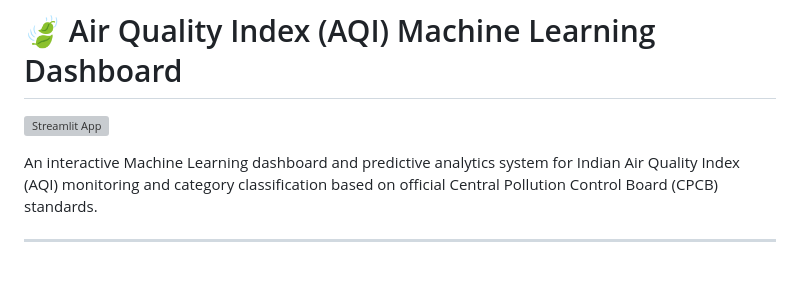
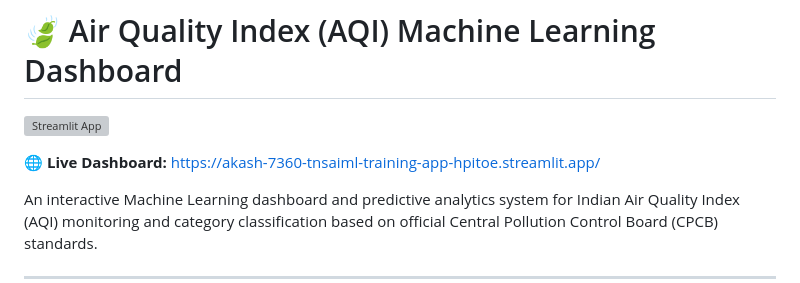
Before and after one commit to Akash-7360/AQI-Judge, a Markdown page: README.md, the part around the change. GitHub-like rendering; blank space fills up the shorter version; grey boxes are pictures that could not be loaded.

Commit message:
docs: add official live Streamlit app deployment link

```diff
--- a/README.md
+++ b/README.md
@@ -1,6 +1,8 @@
 # 🍃 Air Quality Index (AQI) Machine Learning Dashboard
 
-[![Streamlit App](https://static.streamlit.io/badges/streamlit_badge_black_white.svg)](https://share.streamlit.io/deploy?repository=Akash-7360/TNSAIML-Training&branch=main&mainFilePath=app.py)
+[![Streamlit App](https://static.streamlit.io/badges/streamlit_badge_black_white.svg)](https://akash-7360-tnsaiml-training-app-hpitoe.streamlit.app/)
+
+🌐 **Live Dashboard:** [https://akash-7360-tnsaiml-training-app-hpitoe.streamlit.app/](https://akash-7360-tnsaiml-training-app-hpitoe.streamlit.app/)
 
 An interactive Machine Learning dashboard and predictive analytics system for Indian Air Quality Index (AQI) monitoring and category classification based on official Central Pollution Control Board (CPCB) standards.
 
```
